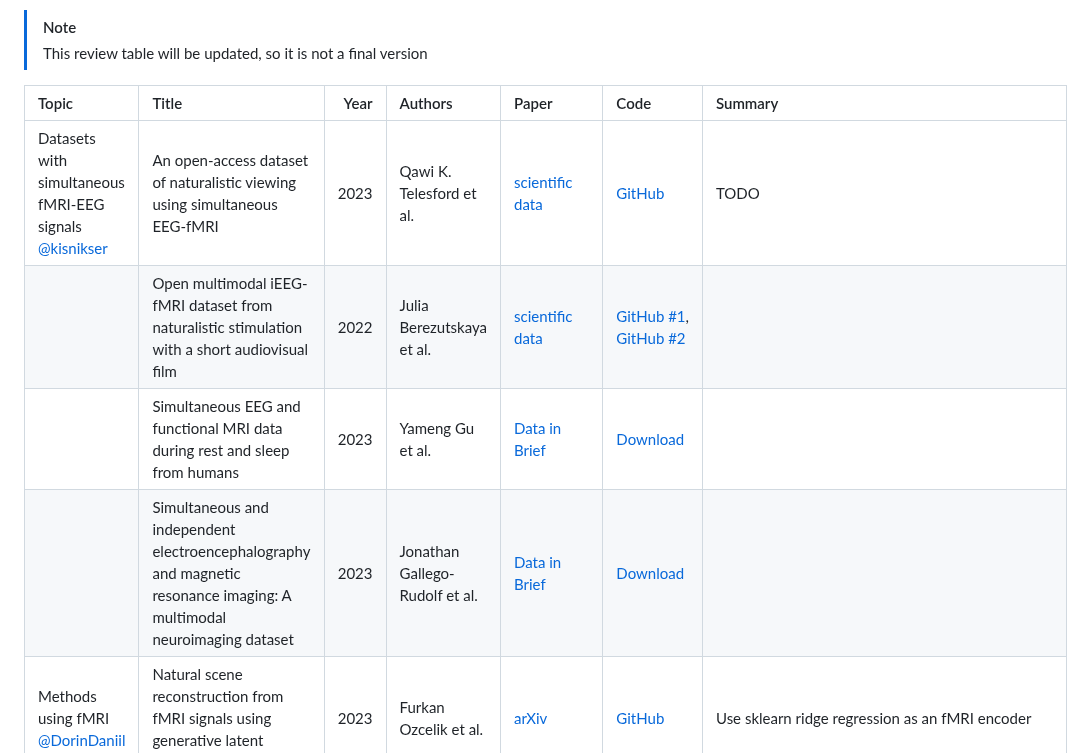
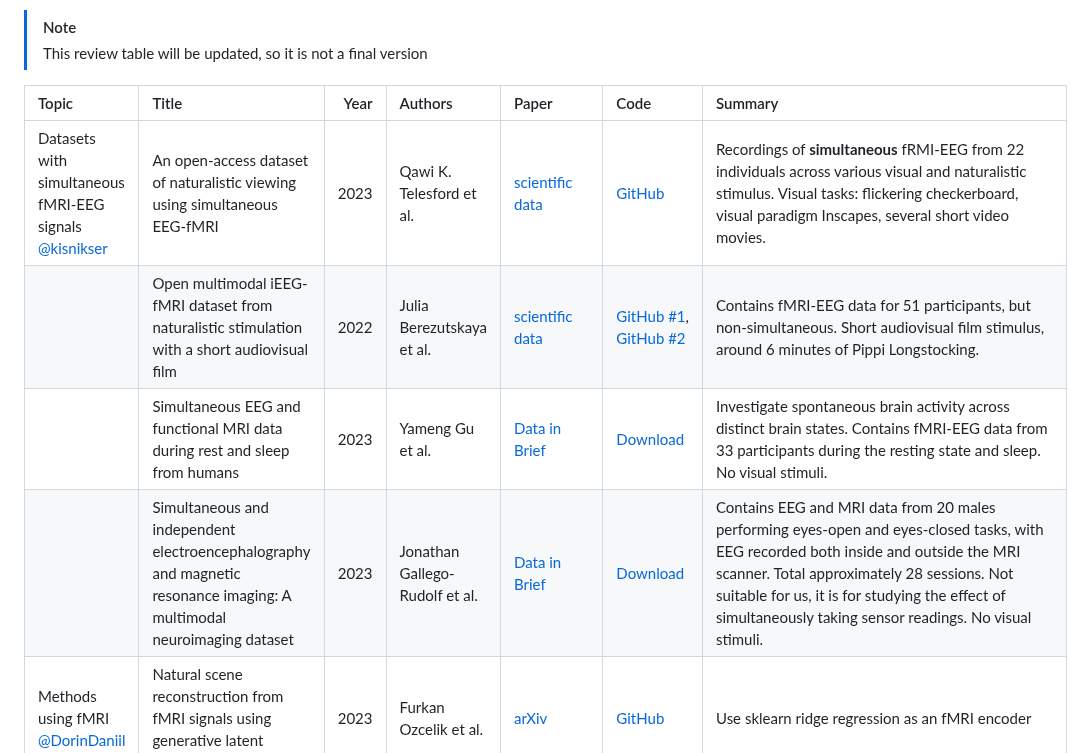
Before and after one commit to intsystems/CreationOfIntelligentSystems_Simultaneous_fMRI-EEG, a Markdown page: linkreview.md, the part around the change. Drawn GitHub-style.

Commit message:
add summaries for datasets

```diff
--- a/linkreview.md
+++ b/linkreview.md
@@ -9,10 +9,10 @@
 
 | Topic | Title | Year | Authors | Paper | Code | Summary |
 | :--- | :--- | ---: | :--- | :--- | :--- | :--- |
-| Datasets with simultaneous fMRI-EEG signals <br> [@kisnikser](https://github.com/kisnikser) | An open-access dataset of naturalistic viewing using simultaneous EEG-fMRI | 2023 | Qawi K. Telesford et al. | [scientific data](https://www.nature.com/articles/s41597-023-02458-8) | [GitHub](https://github.com/NathanKlineInstitute/NATVIEW_EEGFMRI) | TODO |
-|      | Open multimodal iEEG-fMRI dataset from naturalistic stimulation with a short audiovisual film | 2022 | Julia Berezutskaya et al. | [scientific data](https://www.nature.com/articles/s41597-022-01173-0) | [GitHub #1](https://github.com/UMCU-RIBS/ieeg-fmri-dataset-validation), [GitHub #2](https://github.com/UMCU-RIBS/ieeg-fmri-dataset-quickstart) |      |
-|      | Simultaneous EEG and functional MRI data during rest and sleep from humans | 2023 | Yameng Gu et al. | [Data in Brief](https://www.sciencedirect.com/science/article/pii/S2352340923001774) | [Download](https://openneuro.org/datasets/ds003768/versions/1.0.11) |      |
-|      | Simultaneous and independent electroencephalography and magnetic resonance imaging: A multimodal neuroimaging dataset | 2023 | Jonathan Gallego-Rudolf et al. | [Data in Brief](https://www.sciencedirect.com/science/article/pii/S2352340923007461) | [Download](https://data.mendeley.com/datasets/crhybxpdy6/2) |     |
+| Datasets with simultaneous fMRI-EEG signals <br> [@kisnikser](https://github.com/kisnikser) | An open-access dataset of naturalistic viewing using simultaneous EEG-fMRI | 2023 | Qawi K. Telesford et al. | [scientific data](https://www.nature.com/articles/s41597-023-02458-8) | [GitHub](https://github.com/NathanKlineInstitute/NATVIEW_EEGFMRI) | Recordings of **simultaneous** fRMI-EEG from 22 individuals across various visual and naturalistic stimulus. Visual tasks: flickering checkerboard, visual paradigm Inscapes, several short video movies. |
+|      | Open multimodal iEEG-fMRI dataset from naturalistic stimulation with a short audiovisual film | 2022 | Julia Berezutskaya et al. | [scientific data](https://www.nature.com/articles/s41597-022-01173-0) | [GitHub #1](https://github.com/UMCU-RIBS/ieeg-fmri-dataset-validation), [GitHub #2](https://github.com/UMCU-RIBS/ieeg-fmri-dataset-quickstart) | Contains fMRI-EEG data for 51 participants, but non-simultaneous. Short audiovisual film stimulus, around 6 minutes of Pippi Longstocking. |
+|      | Simultaneous EEG and functional MRI data during rest and sleep from humans | 2023 | Yameng Gu et al. | [Data in Brief](https://www.sciencedirect.com/science/article/pii/S2352340923001774) | [Download](https://openneuro.org/datasets/ds003768/versions/1.0.11) | Investigate spontaneous brain activity across distinct brain states. Contains fMRI-EEG data from 33 participants during the resting state and sleep. No visual stimuli. |
+|      | Simultaneous and independent electroencephalography and magnetic resonance imaging: A multimodal neuroimaging dataset | 2023 | Jonathan Gallego-Rudolf et al. | [Data in Brief](https://www.sciencedirect.com/science/article/pii/S2352340923007461) | [Download](https://data.mendeley.com/datasets/crhybxpdy6/2) | Contains EEG and MRI data from 20 males performing eyes-open and eyes-closed tasks, with EEG recorded both inside and outside the MRI scanner. Total approximately 28 sessions. Not suitable for us, it is for studying the effect of simultaneously taking sensor readings. No visual stimuli. |
 | Methods using fMRI <br> [@DorinDaniil](https://github.com/DorinDaniil) | Natural scene reconstruction from fMRI signals using generative latent diffusion | 2023 | Furkan Ozcelik et al. | [arXiv](https://arxiv.org/abs/2303.05334) | [GitHub](https://github.com/ozcelikfu/brain-diffuser) | Use sklearn ridge regression as an fMRI encoder |
 |      | fMRI-based Decoding of Visual Information from Human Brain Activity: A Brief Review | 2021 | Shuo Huang et al. | [Springer Link](https://link.springer.com/article/10.1007/s11633-020-1263-y) | - | Analyze architectures |
 |      | Cinematic Mindscapes: High-quality Video Reconstruction from Brain Activity | 2023 | Zijiao Chen et al. | [arXiv](https://arxiv.org/abs/2305.11675) | [GitHub](https://github.com/jqin4749/MindVideo), [Website](https://www.mind-video.com/) | TODO |
```
